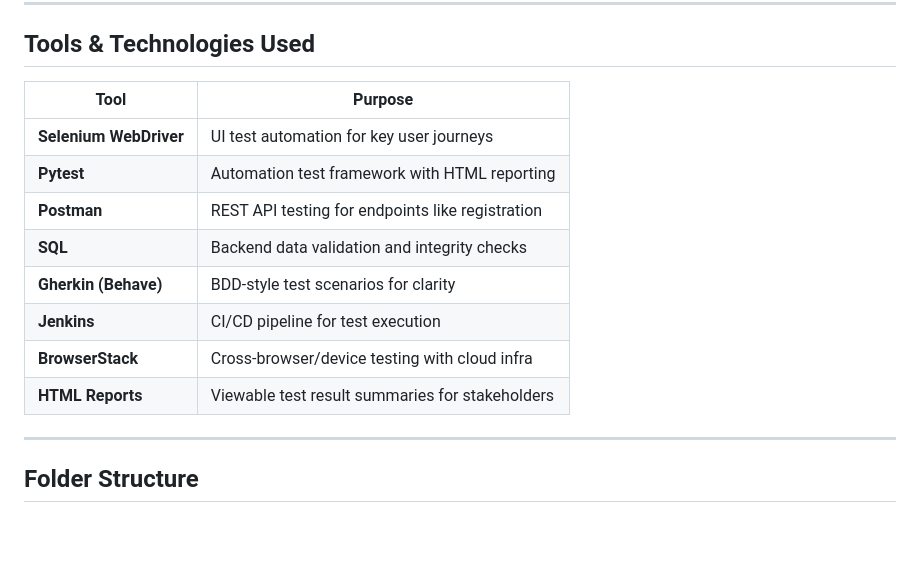
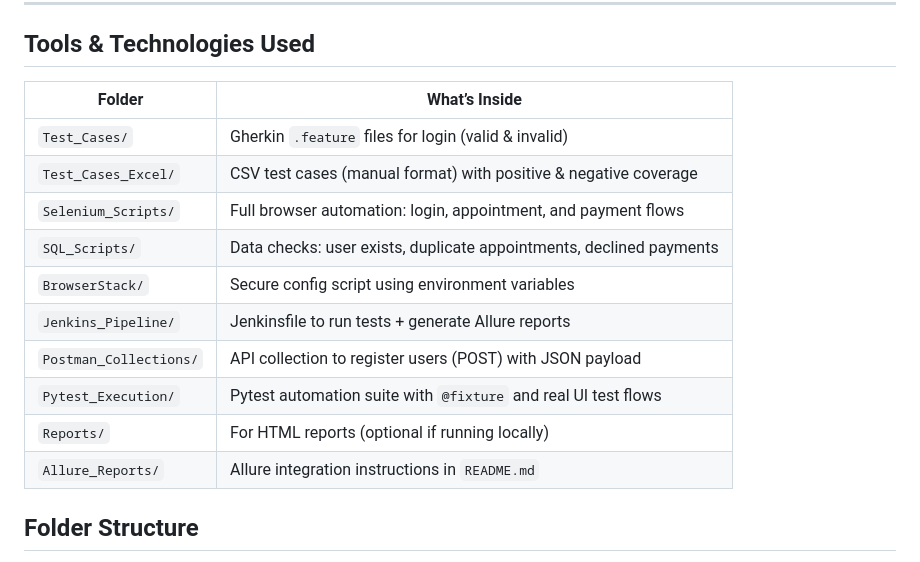
Before and after one commit to peach7619414/al-health-testing, a Markdown page: README.md, the part around the change. GitHub-like rendering; blank space fills up the shorter version.

```diff
--- a/README.md
+++ b/README.md
@@ -11,18 +11,18 @@ This project is a **comprehensive Quality Assurance (QA) testing suite** created
 
 ## Tools & Technologies Used
 
-| Tool                | Purpose                                         |
-|---------------------|--------------------------------------------------|
-| **Selenium WebDriver** | UI test automation for key user journeys         |
-| **Pytest**          | Automation test framework with HTML reporting   |
-| **Postman**         | REST API testing for endpoints like registration |
-| **SQL**             | Backend data validation and integrity checks    |
-| **Gherkin (Behave)**| BDD-style test scenarios for clarity            |
-| **Jenkins**         | CI/CD pipeline for test execution               |
-| **BrowserStack**    | Cross-browser/device testing with cloud infra   |
-| **HTML Reports**    | Viewable test result summaries for stakeholders |
-
----
+| Folder                 | What’s Inside                                                       |
+| ---------------------- | ------------------------------------------------------------------- |
+| `Test_Cases/`          | Gherkin `.feature` files for login (valid & invalid)                |
+| `Test_Cases_Excel/`    | CSV test cases (manual format) with positive & negative coverage    |
+| `Selenium_Scripts/`    | Full browser automation: login, appointment, and payment flows      |
+| `SQL_Scripts/`         | Data checks: user exists, duplicate appointments, declined payments |
+| `BrowserStack/`        | Secure config script using environment variables                    |
+| `Jenkins_Pipeline/`    | Jenkinsfile to run tests + generate Allure reports                  |
+| `Postman_Collections/` | API collection to register users (POST) with JSON payload           |
+| `Pytest_Execution/`    | Pytest automation suite with `@fixture` and real UI test flows      |
+| `Reports/`             | For HTML reports (optional if running locally)                      |
+| `Allure_Reports/`      | Allure integration instructions in `README.md`                      |
 
 ## Folder Structure
 
```
